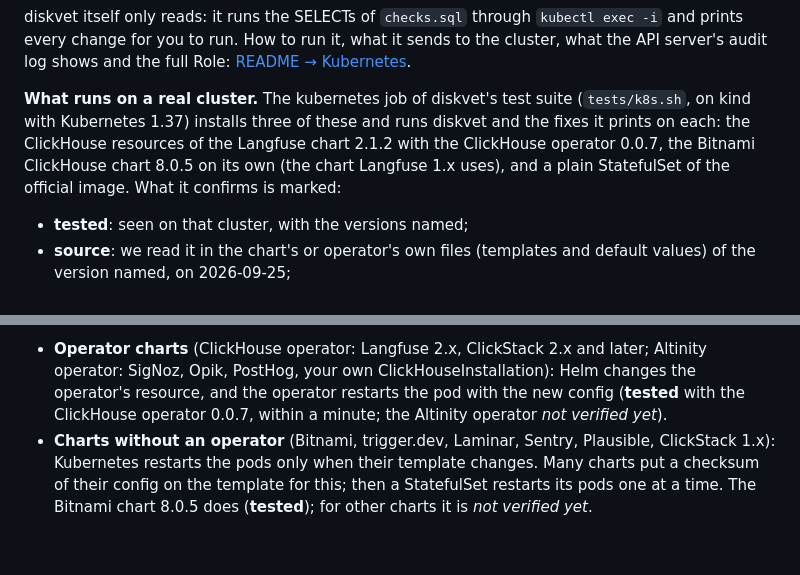
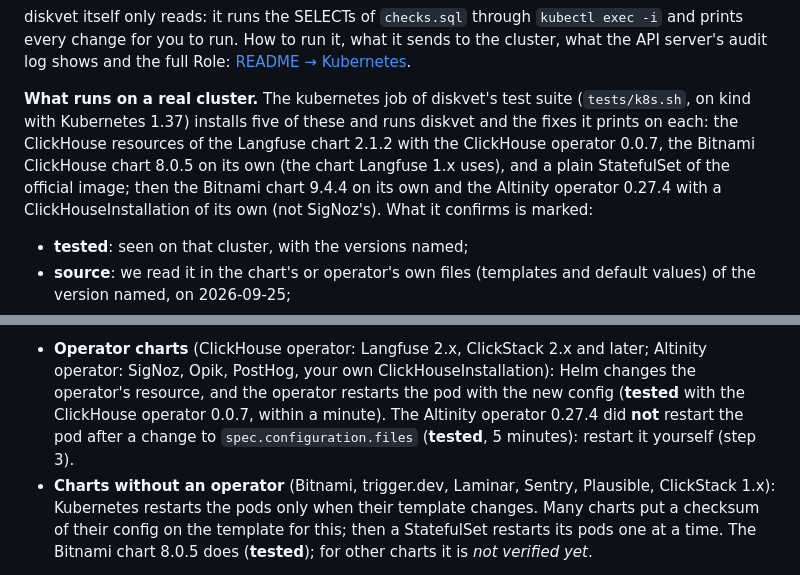
Before and after one commit to Protemir/diskvet, a Markdown page: docs/recipes/kubernetes.md, 2 parts joined by grey strips. Rendered like a GitHub page; blank space fills up the shorter version.

```diff
--- a/docs/recipes/kubernetes.md
+++ b/docs/recipes/kubernetes.md
@@ -13,11 +13,13 @@ it sends to the cluster, what the API server's audit log shows and the full
 Role: [README → Kubernetes](../../README.md#kubernetes).
 
 **What runs on a real cluster.** The kubernetes job of diskvet's test suite
-(`tests/k8s.sh`, on kind with Kubernetes 1.37) installs three of these and
+(`tests/k8s.sh`, on kind with Kubernetes 1.37) installs five of these and
 runs diskvet and the fixes it prints on each: the ClickHouse resources of the
 Langfuse chart 2.1.2 with the ClickHouse operator 0.0.7, the Bitnami
 ClickHouse chart 8.0.5 on its own (the chart Langfuse 1.x uses), and a plain
-StatefulSet of the official image. What it confirms is marked:
+StatefulSet of the official image; then the Bitnami chart 9.4.4 on its own
+and the Altinity operator 0.27.4 with a ClickHouseInstallation of its own
+(not SigNoz's). What it confirms is marked:
 
 - **tested**: seen on that cluster, with the versions named;
 - **source**: we read it in the chart's or operator's own files (templates and
@@ -610,8 +631,9 @@ chart, and that also upgrades Langfuse, SigNoz or ClickStack. Add
   later; Altinity operator: SigNoz, Opik, PostHog, your own
   ClickHouseInstallation): Helm changes the operator's resource, and the
   operator restarts the pod with the new config (**tested** with the
-  ClickHouse operator 0.0.7, within a minute; the Altinity operator *not
-  verified yet*).
+  ClickHouse operator 0.0.7, within a minute). The Altinity operator 0.27.4
+  did **not** restart the pod after a change to `spec.configuration.files`
+  (**tested**, 5 minutes): restart it yourself (step 3).
 - **Charts without an operator** (Bitnami, trigger.dev, Laminar, Sentry,
   Plausible, ClickStack 1.x): Kubernetes restarts the pods only when their
   template changes. Many charts put a checksum of their config on the
```
Also changed, not shown: other parts of docs/recipes/kubernetes.md (+33 -14 lines), README.md (+5 -4 lines).
